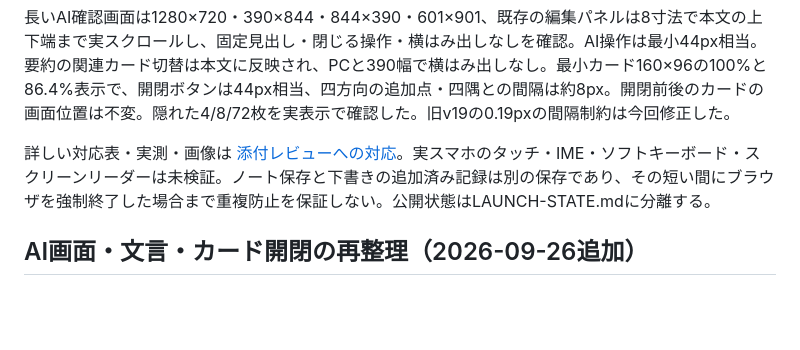
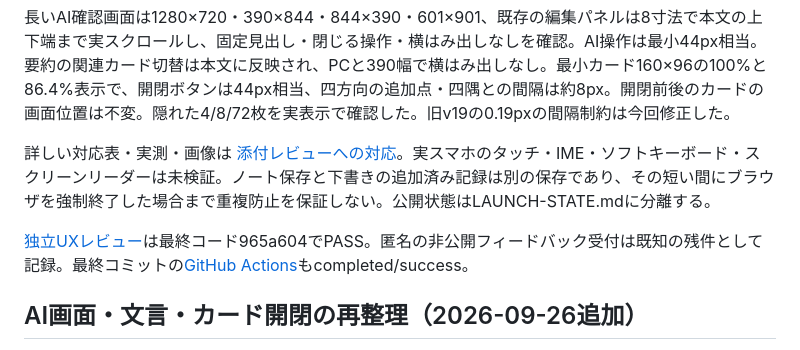
Before and after one commit to toki0001/shiko-no-me, a Markdown page: QA.md, the part around the change. GitHub-like rendering; blank space fills up the shorter version.

```diff
--- a/QA.md
+++ b/QA.md
@@ -11,6 +11,8 @@
 長いAI確認画面は1280×720・390×844・844×390・601×901、既存の編集パネルは8寸法で本文の上下端まで実スクロールし、固定見出し・閉じる操作・横はみ出しなしを確認。AI操作は最小44px相当。要約の関連カード切替は本文に反映され、PCと390幅で横はみ出しなし。最小カード160×96の100%と86.4%表示で、開閉ボタンは44px相当、四方向の追加点・四隅との間隔は約8px。開閉前後のカードの画面位置は不変。隠れた4/8/72枚を実表示で確認した。旧v19の0.19pxの間隔制約は今回修正した。
 
 詳しい対応表・実測・画像は [添付レビューへの対応](docs/review-followup-2026-09-26.md)。実スマホのタッチ・IME・ソフトキーボード・スクリーンリーダーは未検証。ノート保存と下書きの追加済み記録は別の保存であり、その短い間にブラウザを強制終了した場合まで重複防止を保証しない。公開状態はLAUNCH-STATE.mdに分離する。
+
+[独立UXレビュー](docs/ux-review-followup-2026-09-26.md)は最終コード965a604でPASS。匿名の非公開フィードバック受付は既知の残件として記録。最終コミットの[GitHub Actions](https://github.com/toki0001/shiko-no-me/actions/runs/36245233276)もcompleted/success。
 
 ## AI画面・文言・カード開閉の再整理（2026-09-26追加）
 
```
Also changed, not shown: LAUNCH-STATE.md (+12 -1 lines), docs/ux-review-followup-2026-09-26.md (added, +31 -0 lines).
